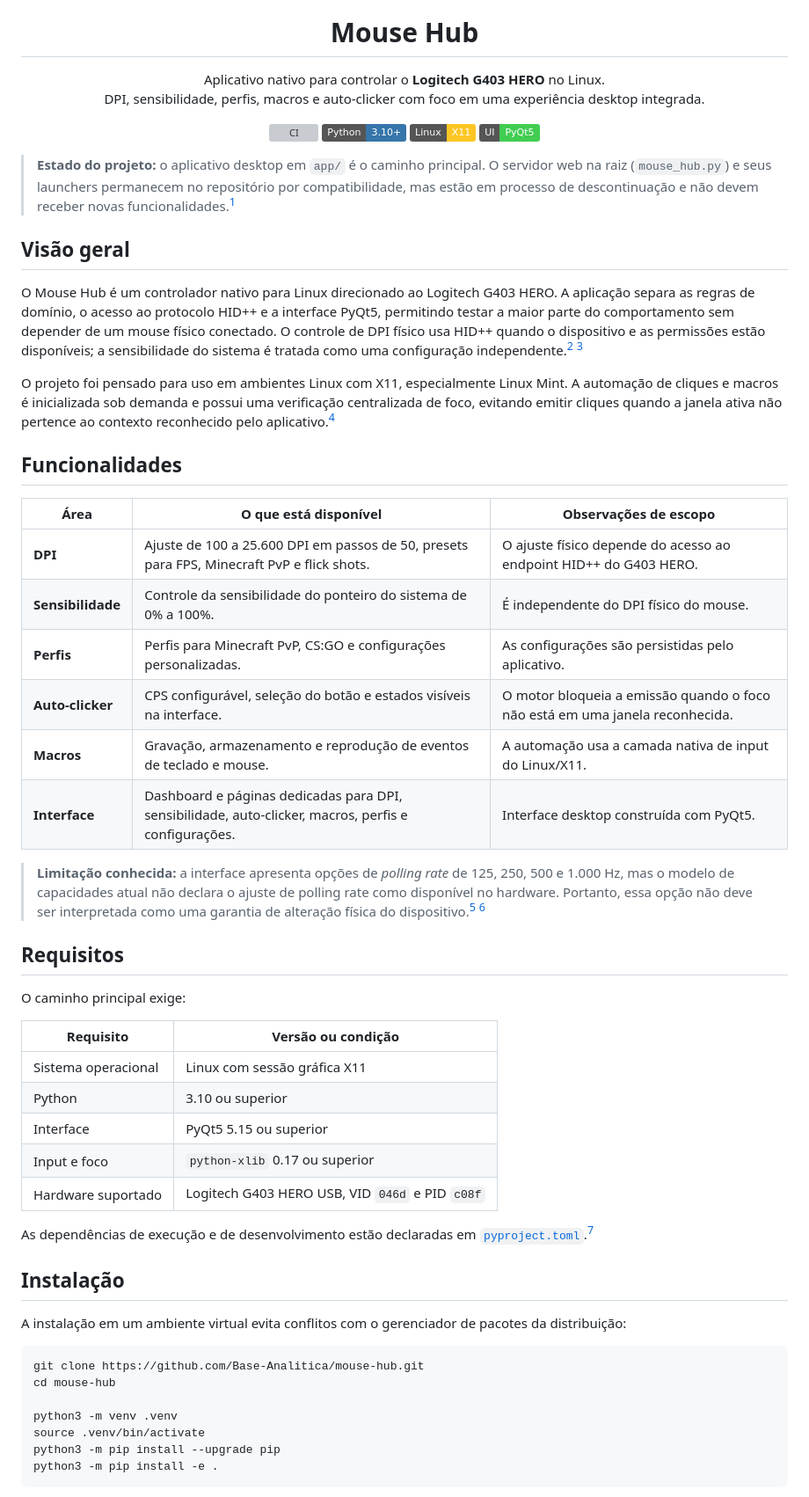
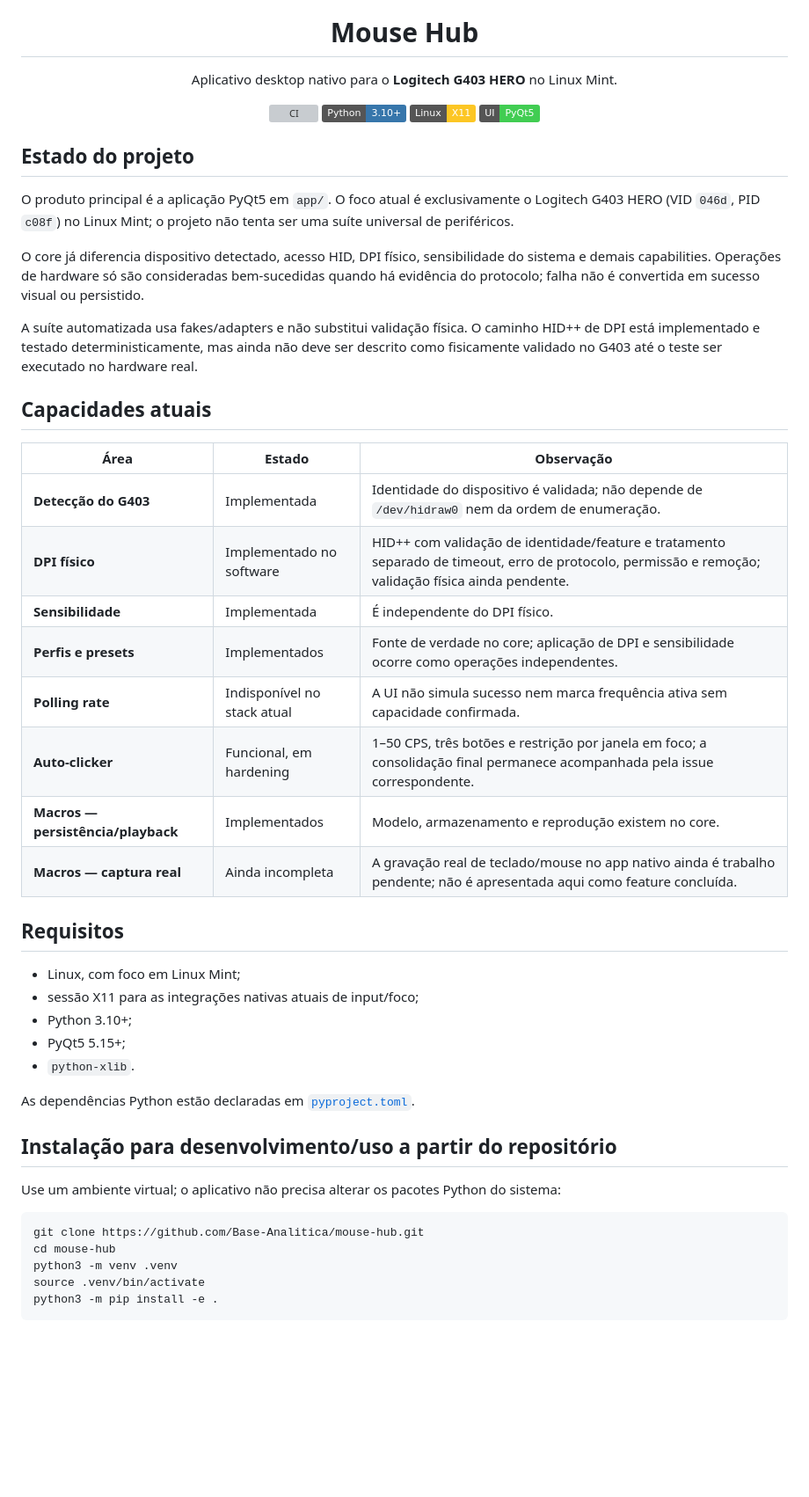
Before and after one commit to Base-Analitica/mouse-hub, a Markdown page: README.md, the part around one of its changes. Shown at 88% size. GitHub-like rendering; badges without logos; blank space fills up the shorter version; grey boxes are pictures that could not be loaded.

````diff
--- a/README.md
+++ b/README.md
@@ -5,9 +5,7 @@
 <h1 align="center">Mouse Hub</h1>
 
 <p align="center">
-  Aplicativo nativo para controlar o <strong>Logitech G403 HERO</strong> no Linux.
-  <br>
-  DPI, sensibilidade, perfis, macros e auto-clicker com foco em uma experiência desktop integrada.
+  Aplicativo desktop nativo para o <strong>Logitech G403 HERO</strong> no Linux Mint.
 </p>
 
 <p align="center">
@@ -18,51 +16,45 @@
 </p>
 
-> **Estado do projeto:** o aplicativo desktop em `app/` é o caminho principal. O servidor web na raiz (`mouse_hub.py`) e seus launchers permanecem no repositório por compatibilidade, mas estão em processo de descontinuação e não devem receber novas funcionalidades.[^1]
+## Estado do projeto
 
-## Visão geral
+O produto principal é a aplicação PyQt5 em `app/`. O foco atual é exclusivamente o Logitech G403 HERO (VID `046d`, PID `c08f`) no Linux Mint; o projeto não tenta ser uma suíte universal de periféricos.
 
-O Mouse Hub é um controlador nativo para Linux direcionado ao Logitech G403 HERO. A aplicação separa as regras de domínio, o acesso ao protocolo HID++ e a interface PyQt5, permitindo testar a maior parte do comportamento sem depender de um mouse físico conectado. O controle de DPI físico usa HID++ quando o dispositivo e as permissões estão disponíveis; a sensibilidade do sistema é tratada como uma configuração independente.[^1] [^2]
+O core já diferencia dispositivo detectado, acesso HID, DPI físico, sensibilidade do sistema e demais capabilities. Operações de hardware só são consideradas bem-sucedidas quando há evidência do protocolo; falha não é convertida em sucesso visual ou persistido.
 
-O projeto foi pensado para uso em ambientes Linux com X11, especialmente Linux Mint. A automação de cliques e macros é inicializada sob demanda e possui uma verificação centralizada de foco, evitando emitir cliques quando a janela ativa não pertence ao contexto reconhecido pelo aplicativo.[^1]
+A suíte automatizada usa fakes/adapters e não substitui validação física. O caminho HID++ de DPI está implementado e testado deterministicamente, mas ainda não deve ser descrito como fisicamente validado no G403 até o teste ser executado no hardware real.
 
-## Funcionalidades
+## Capacidades atuais
 
-| Área | O que está disponível | Observações de escopo |
+| Área | Estado | Observação |
 | --- | --- | --- |
-| **DPI** | Ajuste de 100 a 25.600 DPI em passos de 50, presets para FPS, Minecraft PvP e flick shots. | O ajuste físico depende do acesso ao endpoint HID++ do G403 HERO. |
-| **Sensibilidade** | Controle da sensibilidade do ponteiro do sistema de 0% a 100%. | É independente do DPI físico do mouse. |
-| **Perfis** | Perfis para Minecraft PvP, CS:GO e configurações personalizadas. | As configurações são persistidas pelo aplicativo. |
-| **Auto-clicker** | CPS configurável, seleção do botão e estados visíveis na interface. | O motor bloqueia a emissão quando o foco não está em uma janela reconhecida. |
-| **Macros** | Gravação, armazenamento e reprodução de eventos de teclado e mouse. | A automação usa a camada nativa de input do Linux/X11. |
-| **Interface** | Dashboard e páginas dedicadas para DPI, sensibilidade, auto-clicker, macros, perfis e configurações. | Interface desktop construída com PyQt5. |
-
-> **Limitação conhecida:** a interface apresenta opções de *polling rate* de 125, 250, 500 e 1.000 Hz, mas o modelo de capacidades atual não declara o ajuste de polling rate como disponível no hardware. Portanto, essa opção não deve ser interpretada como uma garantia de alteração física do dispositivo.[^1] [^2]
+| **Detecção do G403** | Implementada | Identidade do dispositivo é validada; não depende de `/dev/hidraw0` nem da ordem de enumeração. |
+| **DPI físico** | Implementado no software | HID++ com validação de identidade/feature e tratamento separado de timeout, erro de protocolo, permissão e remoção; validação física ainda pendente. |
+| **Sensibilidade** | Implementada | É independente do DPI físico. |
+| **Perfis e presets** | Implementados | Fonte de verdade no core; aplicação de DPI e sensibilidade ocorre como operações independentes. |
+| **Polling rate** | Indisponível no stack atual | A UI não simula sucesso nem marca frequência ativa sem capacidade confirmada. |
+| **Auto-clicker** | Funcional, em hardening | 1–50 CPS, três botões e restrição por janela em foco; a consolidação final permanece acompanhada pela issue correspondente. |
+| **Macros — persistência/playback** | Implementados | Modelo, armazenamento e reprodução existem no core. |
+| **Macros — captura real** | Ainda incompleta | A gravação real de teclado/mouse no app nativo ainda é trabalho pendente; não é apresentada aqui como feature concluída. |
 
 ## Requisitos
 
-O caminho principal exige:
+- Linux, com foco em Linux Mint;
+- sessão X11 para as integrações nativas atuais de input/foco;
+- Python 3.10+;
+- PyQt5 5.15+;
+- `python-xlib`.
 
-| Requisito | Versão ou condição |
-| --- | --- |
-| Sistema operacional | Linux com sessão gráfica X11 |
-| Python | 3.10 ou superior |
-| Interface | PyQt5 5.15 ou superior |
-| Input e foco | `python-xlib` 0.17 ou superior |
-| Hardware suportado | Logitech G403 HERO USB, VID `046d` e PID `c08f` |
+As dependências Python estão declaradas em [`pyproject.toml`](pyproject.toml).
 
-As dependências de execução e de desenvolvimento estão declaradas em [`pyproject.toml`](pyproject.toml).[^2]
+## Instalação para desenvolvimento/uso a partir do repositório
 
-## Instalação
-
-A instalação em um ambiente virtual evita conflitos com o gerenciador de pacotes da distribuição:
+Use um ambiente virtual; o aplicativo não precisa alterar os pacotes Python do sistema:
 
 ```bash
 git clone https://github.com/Base-Analitica/mouse-hub.git
 cd mouse-hub
-
 python3 -m venv .venv
 source .venv/bin/activate
-python3 -m pip install --upgrade pip
 python3 -m pip install -e .
 ```
 
````
Also changed, not shown: other parts of README.md (+36 -48 lines).
